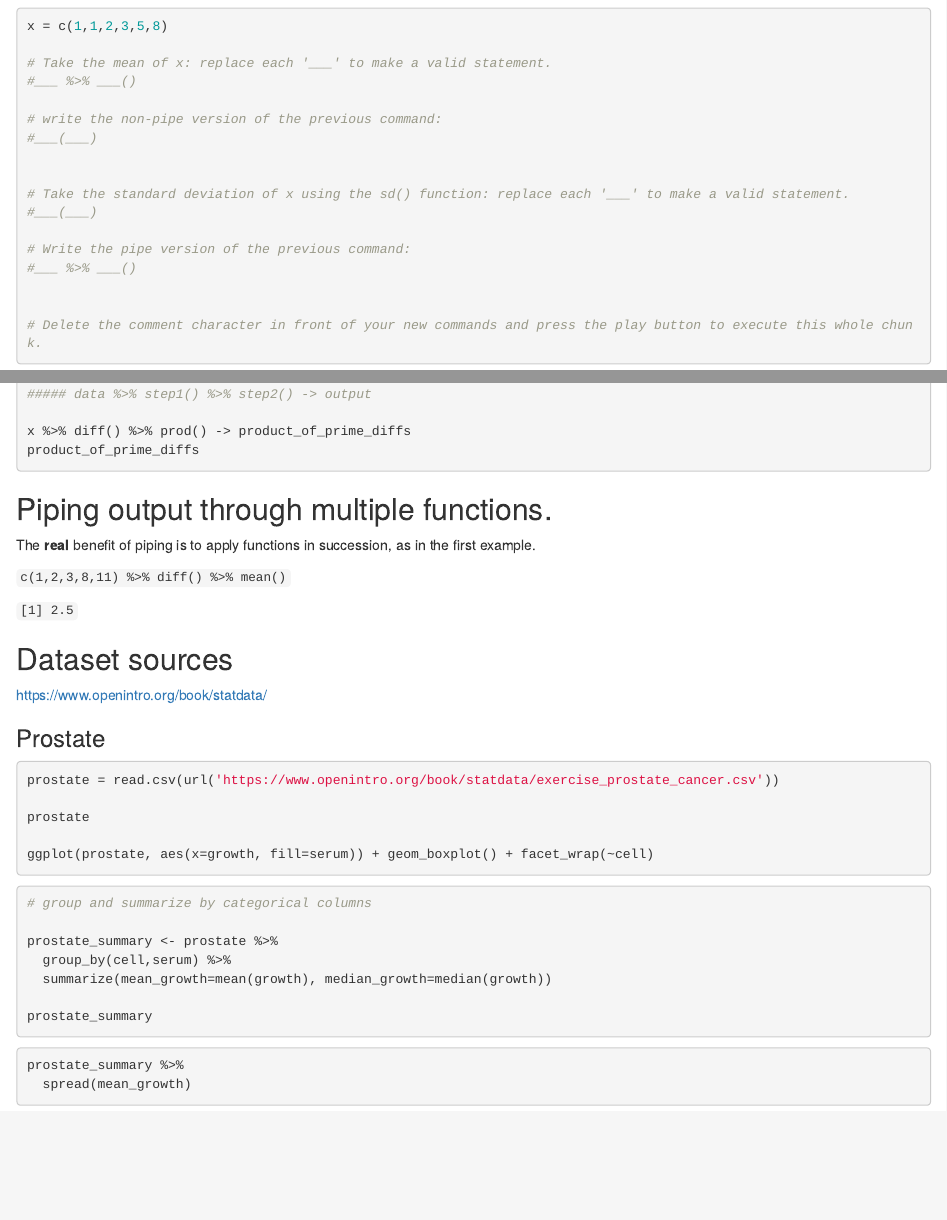
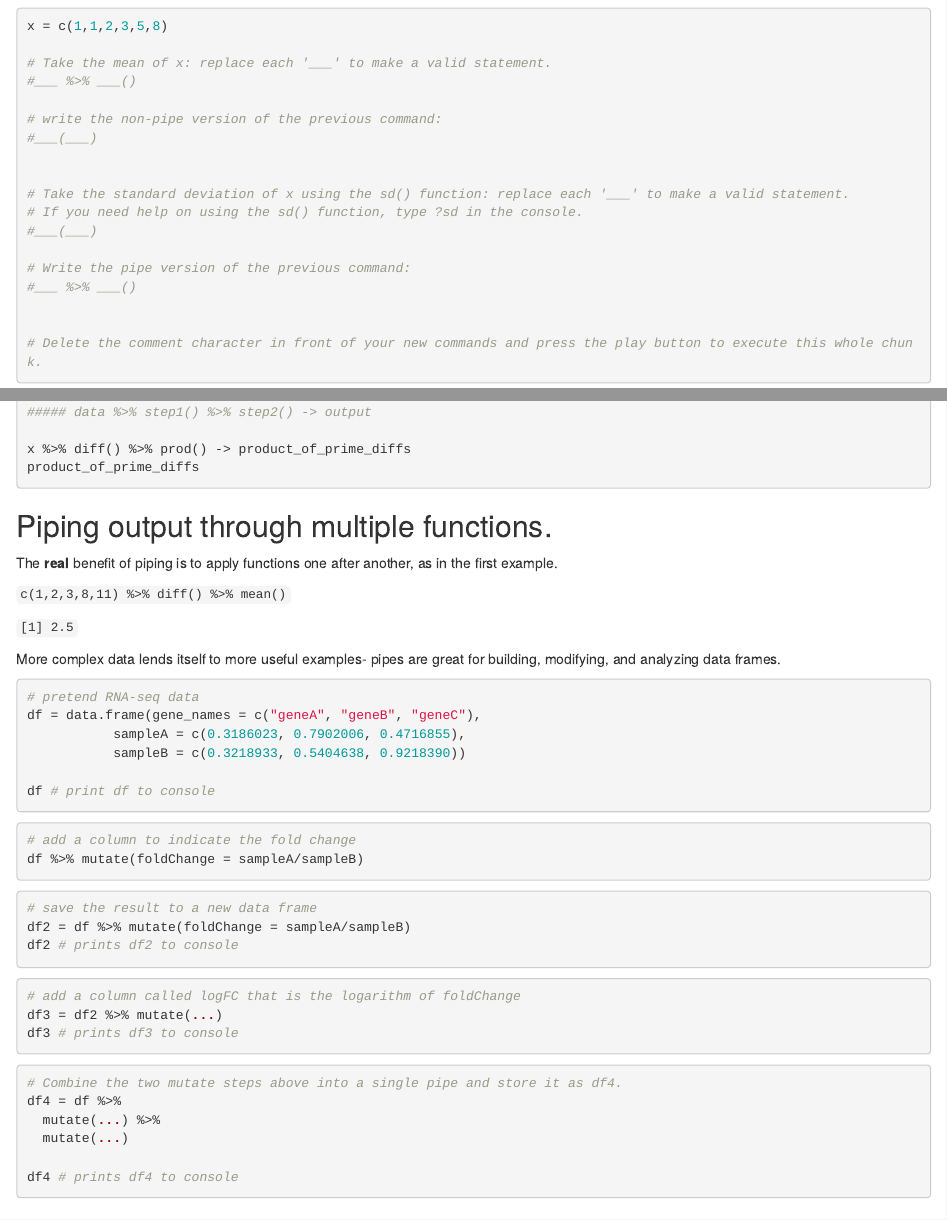
Before and after one commit to Colorado-State-University-CMB/CM580A3-Intro-to-qCMB-2023, an R Markdown document (Extra_Practice/PracticeTidyPipesDataFrames.Rmd): the page in a window 1100 px wide, from 2110 px down, and a second part further down, joined at a grey line. Rendered offline with R 4.5, knitr and Pandoc, with nearby package versions.

Commit message:
Update PracticeTidyPipesDataFrames.Rmd

````diff
--- a/Extra_Practice/PracticeTidyPipesDataFrames.Rmd
+++ b/Extra_Practice/PracticeTidyPipesDataFrames.Rmd
@@ -125,6 +125,7 @@ x = c(1,1,2,3,5,8)
 
 
 # Take the standard deviation of x using the sd() function: replace each '___' to make a valid statement.
+# If you need help on using the sd() function, type ?sd in the console.
 #___(___)
 
 # Write the pipe version of the previous command:
@@ -187,25 +188,46 @@ product_of_prime_diffs
 
 ## Piping output through multiple functions.
 
-The __real__ benefit of piping is to apply functions in succession, as in the first example.
+The __real__ benefit of piping is to apply functions one after another, as in the first example.
 
 `c(1,2,3,8,11) %>% diff() %>% mean()`
 
 `[1] 2.5`
 
+More complex data lends itself to more useful examples- pipes are great for building, modifying, and analyzing data frames.
+
 ```{r}
+# pretend RNA-seq data
+df = data.frame(gene_names = c("geneA", "geneB", "geneC"),
+           sampleA = c(0.3186023, 0.7902006, 0.4716855),
+           sampleB = c(0.3218933, 0.5404638, 0.9218390))
 
-
-
+df # print df to console
+```
+```{r}
+# add a column to indicate the fold change
+df %>% mutate(foldChange = sampleA/sampleB)
 ```
 
 ```{r}
+# save the result to a new data frame
+df2 = df %>% mutate(foldChange = sampleA/sampleB)
+df2 # prints df2 to console
 ```
 
 ```{r}
+# add a column called logFC that is the logarithm of foldChange
+df3 = df2 %>% mutate(...)
+df3 # prints df3 to console
 ```
 
 ```{r}
+# Combine the two mutate steps above into a single pipe and store it as df4.
+df4 = df %>%
+  mutate(...) %>%
+  mutate(...)
+
+df4 # prints df4 to console
 ```
 
 ## Dataset sources
````
